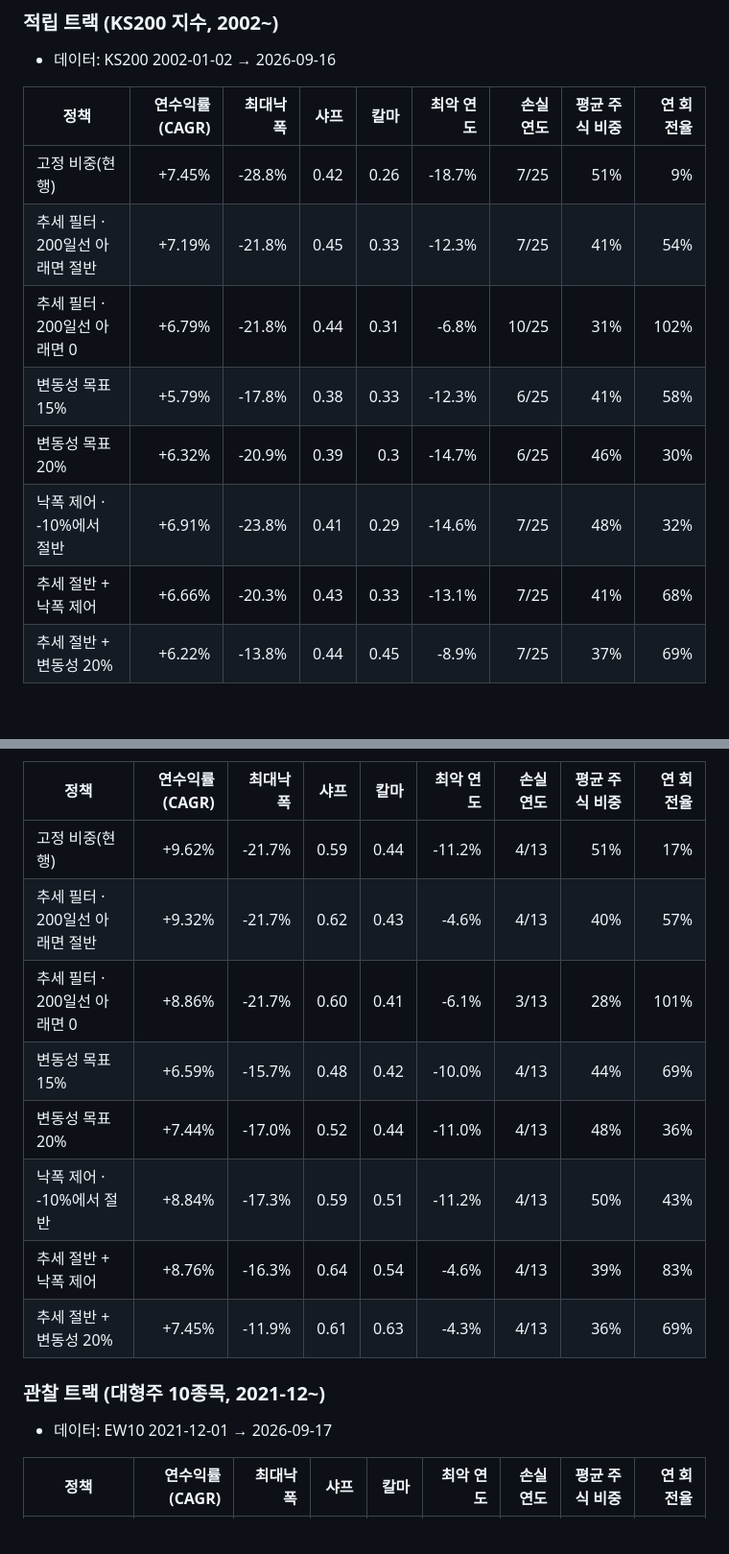
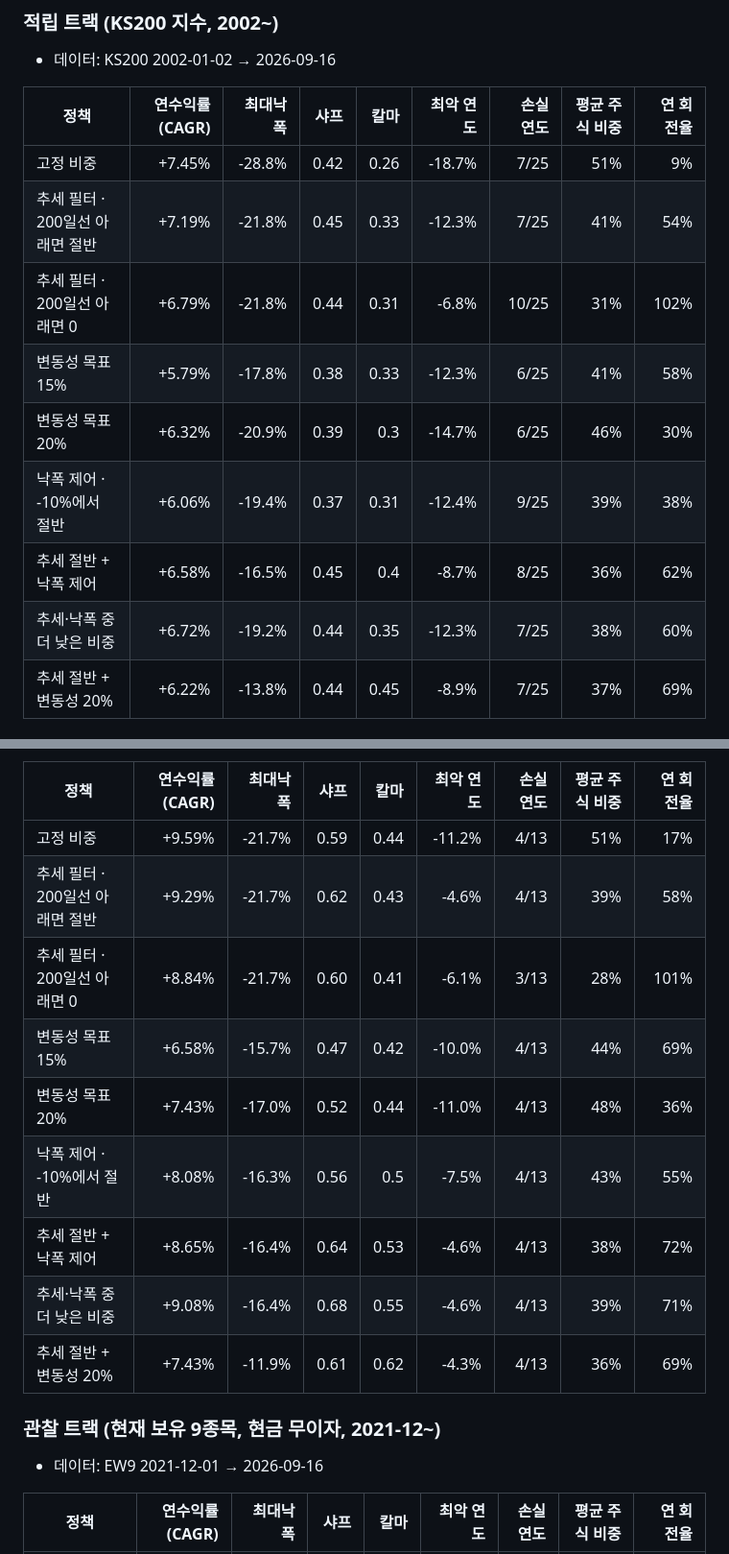
Before and after one commit to easygap/quant_trader, a Markdown page: reports/research/risk_overlay_backtest.md, 2 parts joined by grey strips. Shown at 96% size. Drawn GitHub-style; blank space fills up the shorter version.

```diff
--- a/reports/research/risk_overlay_backtest.md
+++ b/reports/research/risk_overlay_backtest.md
@@ -6,13 +6,14 @@
 
 | 정책 | 연수익률(CAGR) | 최대낙폭 | 샤프 | 칼마 | 최악 연도 | 손실 연도 | 평균 주식 비중 | 연 회전율 |
 |---|---:|---:|---:|---:|---:|---:|---:|---:|
-| 고정 비중(현행) | +7.45% | -28.8% | 0.42 | 0.26 | -18.7% | 7/25 | 51% | 9% |
+| 고정 비중 | +7.45% | -28.8% | 0.42 | 0.26 | -18.7% | 7/25 | 51% | 9% |
 | 추세 필터 · 200일선 아래면 절반 | +7.19% | -21.8% | 0.45 | 0.33 | -12.3% | 7/25 | 41% | 54% |
 | 추세 필터 · 200일선 아래면 0 | +6.79% | -21.8% | 0.44 | 0.31 | -6.8% | 10/25 | 31% | 102% |
 | 변동성 목표 15% | +5.79% | -17.8% | 0.38 | 0.33 | -12.3% | 6/25 | 41% | 58% |
 | 변동성 목표 20% | +6.32% | -20.9% | 0.39 | 0.3 | -14.7% | 6/25 | 46% | 30% |
-| 낙폭 제어 · -10%에서 절반 | +6.91% | -23.8% | 0.41 | 0.29 | -14.6% | 7/25 | 48% | 32% |
-| 추세 절반 + 낙폭 제어 | +6.66% | -20.3% | 0.43 | 0.33 | -13.1% | 7/25 | 41% | 68% |
+| 낙폭 제어 · -10%에서 절반 | +6.06% | -19.4% | 0.37 | 0.31 | -12.4% | 9/25 | 39% | 38% |
+| 추세 절반 + 낙폭 제어 | +6.58% | -16.5% | 0.45 | 0.4 | -8.7% | 8/25 | 36% | 62% |
+| 추세·낙폭 중 더 낮은 비중 | +6.72% | -19.2% | 0.44 | 0.35 | -12.3% | 7/25 | 38% | 60% |
 | 추세 절반 + 변동성 20% | +6.22% | -13.8% | 0.44 | 0.45 | -8.9% | 7/25 | 37% | 69% |
 
 ### 적립 트랙 (KODEX 200 ETF, 2014~)
@@ -21,18 +22,19 @@
 
 | 정책 | 연수익률(CAGR) | 최대낙폭 | 샤프 | 칼마 | 최악 연도 | 손실 연도 | 평균 주식 비중 | 연 회전율 |
 |---|---:|---:|---:|---:|---:|---:|---:|---:|
-| 고정 비중(현행) | +9.62% | -21.7% | 0.59 | 0.44 | -11.2% | 4/13 | 51% | 17% |
-| 추세 필터 · 200일선 아래면 절반 | +9.32% | -21.7% | 0.62 | 0.43 | -4.6% | 4/13 | 40% | 57% |
-| 추세 필터 · 200일선 아래면 0 | +8.86% | -21.7% | 0.60 | 0.41 | -6.1% | 3/13 | 28% | 101% |
-| 변동성 목표 15% | +6.59% | -15.7% | 0.48 | 0.42 | -10.0% | 4/13 | 44% | 69% |
-| 변동성 목표 20% | +7.44% | -17.0% | 0.52 | 0.44 | -11.0% | 4/13 | 48% | 36% |
-| 낙폭 제어 · -10%에서 절반 | +8.84% | -17.3% | 0.59 | 0.51 | -11.2% | 4/13 | 50% | 43% |
-| 추세 절반 + 낙폭 제어 | +8.76% | -16.3% | 0.64 | 0.54 | -4.6% | 4/13 | 39% | 83% |
-| 추세 절반 + 변동성 20% | +7.45% | -11.9% | 0.61 | 0.63 | -4.3% | 4/13 | 36% | 69% |
+| 고정 비중 | +9.59% | -21.7% | 0.59 | 0.44 | -11.2% | 4/13 | 51% | 17% |
+| 추세 필터 · 200일선 아래면 절반 | +9.29% | -21.7% | 0.62 | 0.43 | -4.6% | 4/13 | 39% | 58% |
+| 추세 필터 · 200일선 아래면 0 | +8.84% | -21.7% | 0.60 | 0.41 | -6.1% | 3/13 | 28% | 101% |
+| 변동성 목표 15% | +6.58% | -15.7% | 0.47 | 0.42 | -10.0% | 4/13 | 44% | 69% |
+| 변동성 목표 20% | +7.43% | -17.0% | 0.52 | 0.44 | -11.0% | 4/13 | 48% | 36% |
+| 낙폭 제어 · -10%에서 절반 | +8.08% | -16.3% | 0.56 | 0.5 | -7.5% | 4/13 | 43% | 55% |
+| 추세 절반 + 낙폭 제어 | +8.65% | -16.4% | 0.64 | 0.53 | -4.6% | 4/13 | 38% | 72% |
+| 추세·낙폭 중 더 낮은 비중 | +9.08% | -16.4% | 0.68 | 0.55 | -4.6% | 4/13 | 39% | 71% |
+| 추세 절반 + 변동성 20% | +7.43% | -11.9% | 0.61 | 0.62 | -4.3% | 4/13 | 36% | 69% |
 
-### 관찰 트랙 (대형주 10종목, 2021-12~)
+### 관찰 트랙 (현재 보유 9종목, 현금 무이자, 2021-12~)
 
-- 데이터: EW10 2021-12-01 → 2026-09-17
+- 데이터: EW9 2021-12-01 → 2026-09-16
 
 | 정책 | 연수익률(CAGR) | 최대낙폭 | 샤프 | 칼마 | 최악 연도 | 손실 연도 | 평균 주식 비중 | 연 회전율 |
 |---|---:|---:|---:|---:|---:|---:|---:|---:|
```
Also changed, not shown: other parts of reports/research/risk_overlay_backtest.md (+34 -9 lines), docs/RESEARCH_LOG.md (+38 -0 lines), docs/RISK_OVERLAY_FINDINGS.md (+8 -0 lines), docs/images/overlay-basket.png, docs/images/overlay-pocket-etf.png, docs/images/overlay-pocket-ks200.png, 4 other files.
